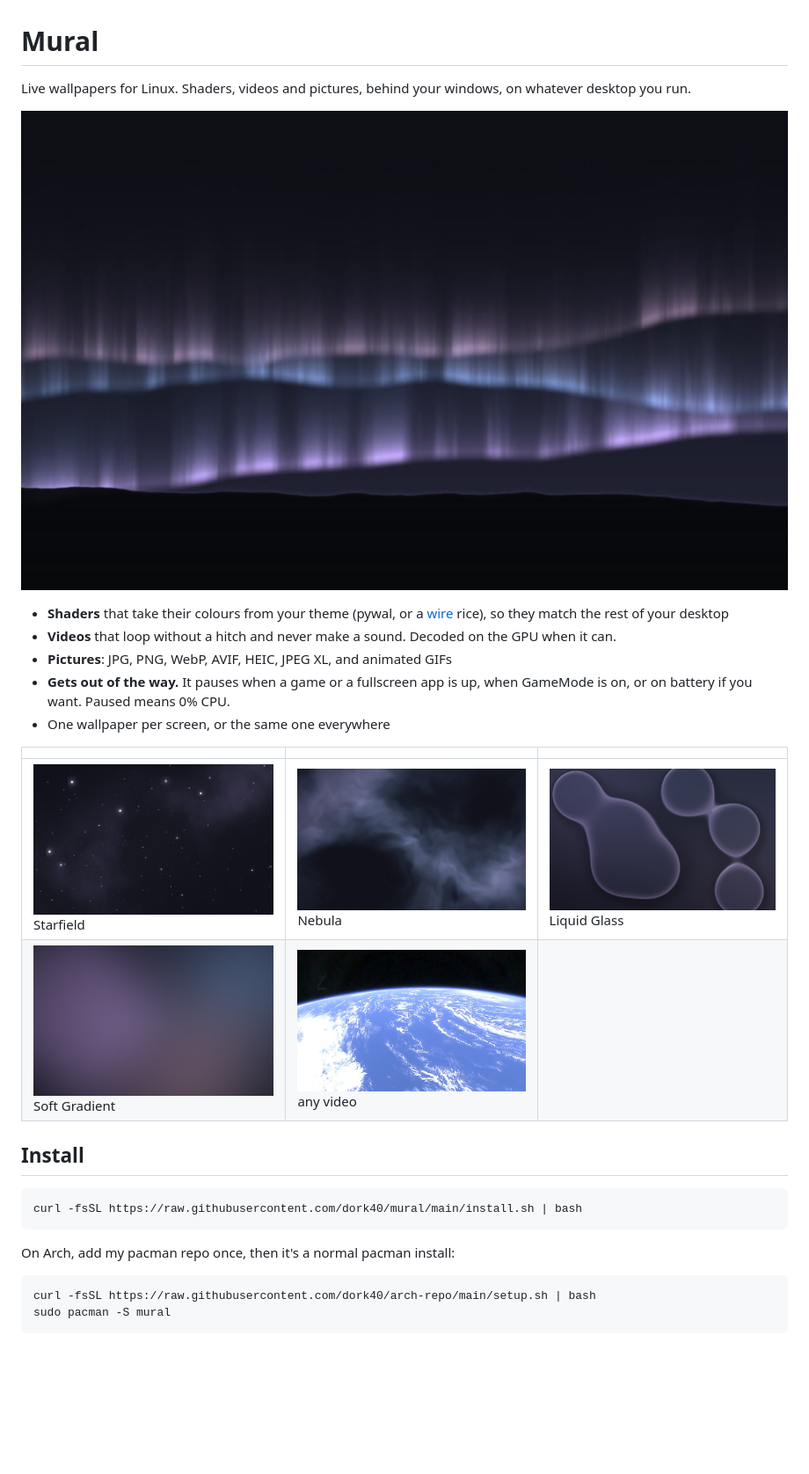
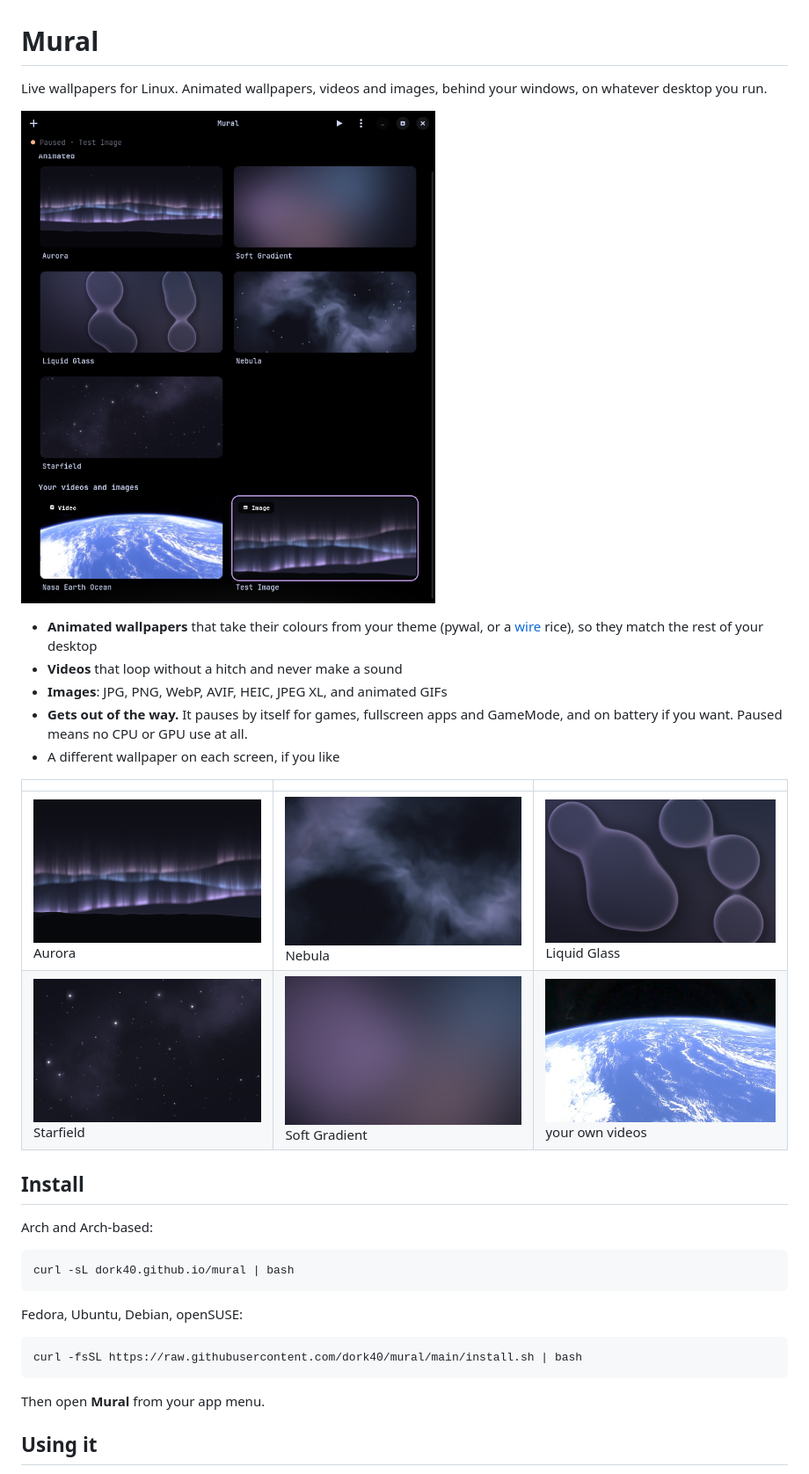
Before and after one commit to dork40/mural, a Markdown page: README.md, the part around one of its changes. Shown at 88% size. Drawn GitHub-style; pictures changed too: docs/app.png (added); blank space fills up the shorter version.

````diff
--- a/README.md
+++ b/README.md
@@ -1,32 +1,37 @@
 # Mural
 
-Live wallpapers for Linux. Shaders, videos and pictures, behind your windows, on whatever
-desktop you run.
+Live wallpapers for Linux. Animated wallpapers, videos and images, behind your windows, on
+whatever desktop you run.
 
-![Aurora](docs/aurora.jpg)
+![Mural](docs/app.png)
 
-- **Shaders** that take their colours from your theme (pywal, or a [wire](https://github.com/dork40/hyprland-rice) rice), so they match the rest of your desktop
-- **Videos** that loop without a hitch and never make a sound. Decoded on the GPU when it can.
-- **Pictures**: JPG, PNG, WebP, AVIF, HEIC, JPEG XL, and animated GIFs
-- **Gets out of the way.** It pauses when a game or a fullscreen app is up, when GameMode is on,
-  or on battery if you want. Paused means 0% CPU.
-- One wallpaper per screen, or the same one everywhere
+- **Animated wallpapers** that take their colours from your theme (pywal, or a [wire](https://github.com/dork40/hyprland-rice) rice), so they match the rest of your desktop
+- **Videos** that loop without a hitch and never make a sound
+- **Images**: JPG, PNG, WebP, AVIF, HEIC, JPEG XL, and animated GIFs
+- **Gets out of the way.** It pauses by itself for games, fullscreen apps and GameMode, and on
+  battery if you want. Paused means no CPU or GPU use at all.
+- A different wallpaper on each screen, if you like
 
 | | | |
 |---|---|---|
-| ![Starfield](docs/starfield.jpg) Starfield | ![Nebula](docs/nebula.jpg) Nebula | ![Liquid Glass](docs/liquid.jpg) Liquid Glass |
-| ![Soft Gradient](docs/gradient.jpg) Soft Gradient | ![Video](docs/video.jpg) any video | |
+| ![Aurora](docs/aurora.jpg) Aurora | ![Nebula](docs/nebula.jpg) Nebula | ![Liquid Glass](docs/liquid.jpg) Liquid Glass |
+| ![Starfield](docs/starfield.jpg) Starfield | ![Soft Gradient](docs/gradient.jpg) Soft Gradient | ![Video](docs/video.jpg) your own videos |
 
 ## Install
+
+Arch and Arch-based:
+
+```sh
+curl -sL dork40.github.io/mural | bash
+```
+
+Fedora, Ubuntu, Debian, openSUSE:
 
 ```sh
 curl -fsSL https://raw.githubusercontent.com/dork40/mural/main/install.sh | bash
 ```
 
-On Arch, add my pacman repo once, then it's a normal pacman install:
+Then open **Mural** from your app menu.
 
-```sh
-curl -fsSL https://raw.githubusercontent.com/dork40/arch-repo/main/setup.sh | bash
-sudo pacman -S mural
-```
+## Using it
 
````
Also changed, not shown: other parts of README.md (+16 -67 lines), 11 other files.
